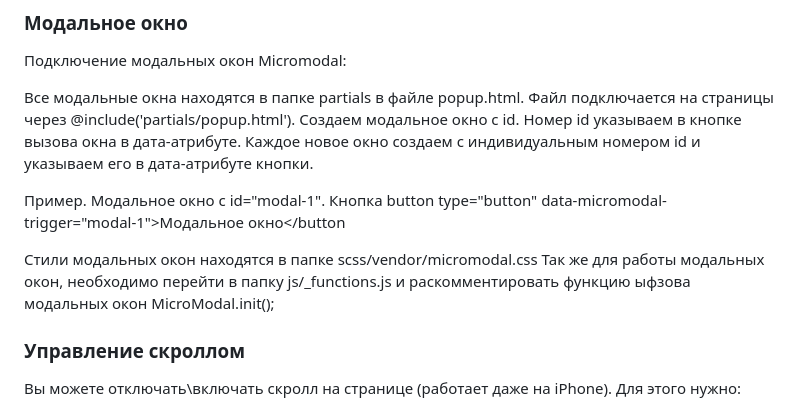
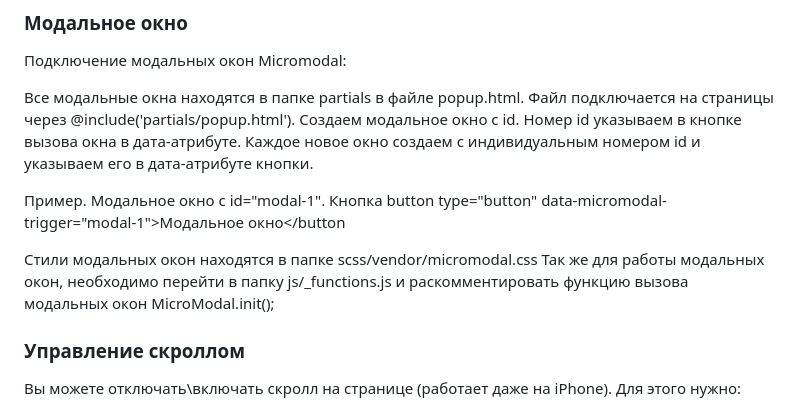
Before and after one commit to ruvick/start-gulp-graph, a Markdown page: README.md, the part around the change. Rendered like a GitHub page.

```diff
--- a/README.md
+++ b/README.md
@@ -194,7 +194,7 @@ __Внимание!__ В файле _functions.js_ описаны лишь по
 Пример. Модальное окно с id="modal-1". Кнопка button type="button" data-micromodal-trigger="modal-1">Модальное окно</button
 
 Стили модальных окон находятся в папке scss/vendor/micromodal.css
-Так же для работы модальных окон, необходимо перейти в папку js/_functions.js и раскомментировать функцию ыфзова модальных окон MicroModal.init();
+Так же для работы модальных окон, необходимо перейти в папку js/_functions.js и раскомментировать функцию вызова модальных окон MicroModal.init();
 
 ### Управление скроллом
 
```
